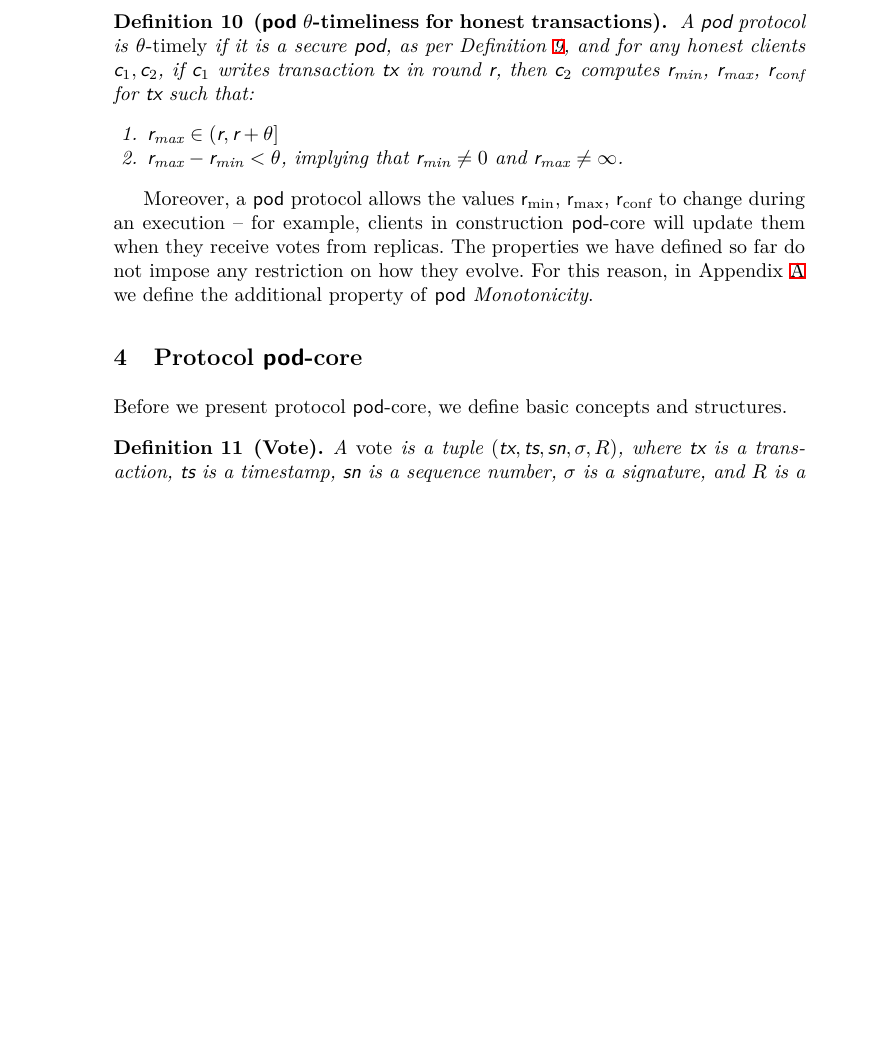
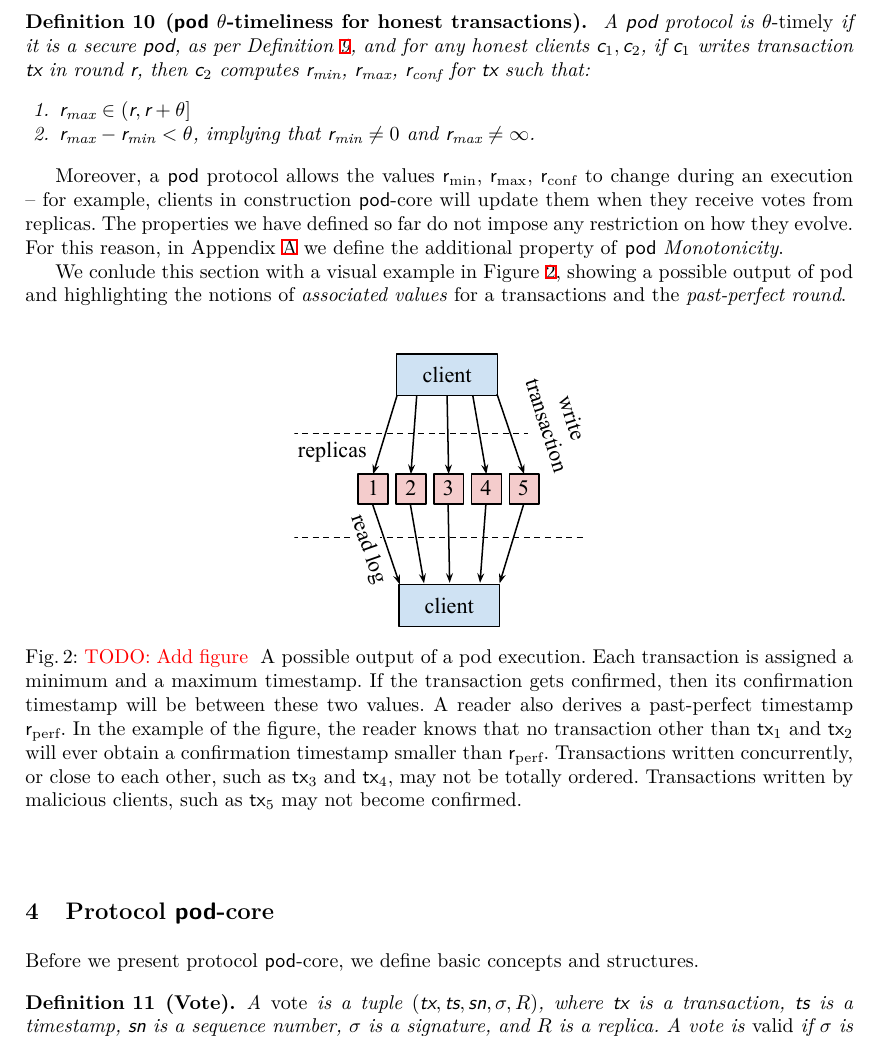
Before and after one commit to commonprefix/pod-paper, a LaTeX paper (main.tex, which reads pod.tex): part of page 9 of 30 before the commit and part of page 7 of 23 after it, cut so that both start at the same text, the shorter picture padded with empty space. Compiled offline with XeLaTeX; a LaTeX package or settings file that is missing is left out.

Commit message:
change to wide page; add a new figure

```diff
--- a/main.tex
+++ b/main.tex
@@ -25,8 +25,8 @@
 \fi
 
 \usepackage{preamble}
-% \usepackage{geometry}
-% \geometry{a4paper,total={170mm,237mm},left=32mm,right=32mm}
+\usepackage{geometry}
+\geometry{a4paper,total={170mm,237mm},left=32mm,right=32mm}
 
 \begin{document}
 \input{frontpage.tex}
--- a/pod.tex
+++ b/pod.tex
@@ -121,6 +120,16 @@ Moreover, a \podtm protocol allows the values \rmin, \rmax, \rconf to change dur
 The properties we have defined so far do not impose any restriction on how they evolve.
 For this reason, in Appendix~\ref{app:monotonicity} we define the additional property of \podtm \emph{Monotonicity}.
 
+We conlude this section with a visual example in \Cref{fig:example-output}, showing a possible output of pod and highlighting the notions of \emph{associated values} for a transactions and the \emph{past-perfect round}.
+\begin{figure}[h]
+    \centering
+    \includegraphics[width=0.35\textwidth]{figures/pod-architecture.pdf}
+    \caption{\todo{Add figure} A possible output of a pod execution. Each transaction is assigned a minimum and a maximum timestamp. If the transaction gets confirmed, then its confirmation timestamp will be between these two values.
+    % A reader derives these values from the votes it receives from the validators.
+    A reader also derives a past-perfect timestamp $\rperf$. In the example of the figure, the reader knows that no transaction other than $\tx_1$ and $\tx_2$ will ever obtain a confirmation timestamp smaller than $\rperf$. Transactions written concurrently, or close to each other, such as $\tx_3$ and $\tx_4$, may not be totally ordered. Transactions written by malicious clients, such as $\tx_5$ may not become confirmed.}
+    \label{fig:example-output}
+\end{figure}
+
 
 
 % \subsection {Properties recap}
```
Also changed, not shown: auctions.tex (+1 -1 lines), pod-construction.tex (+3 -1 lines), pod.tex (3 more changed lines).
